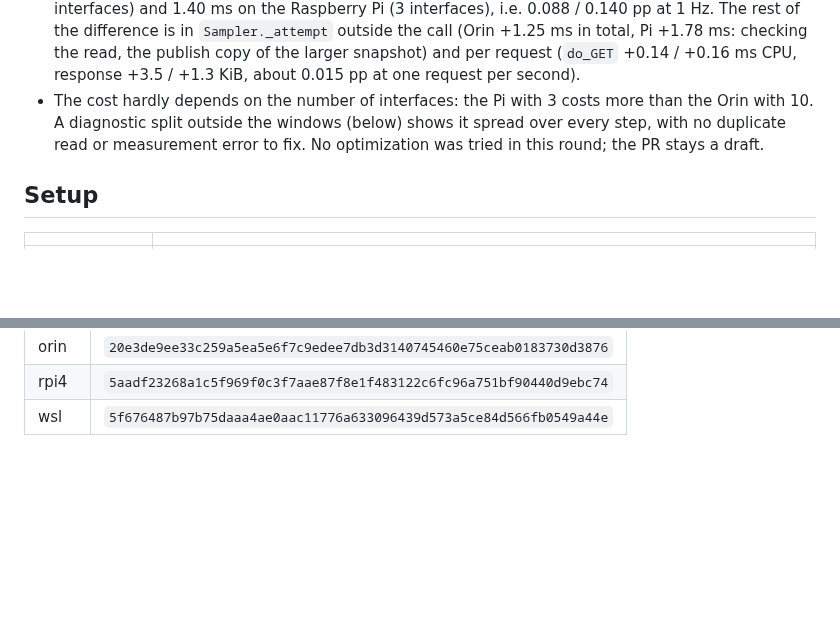
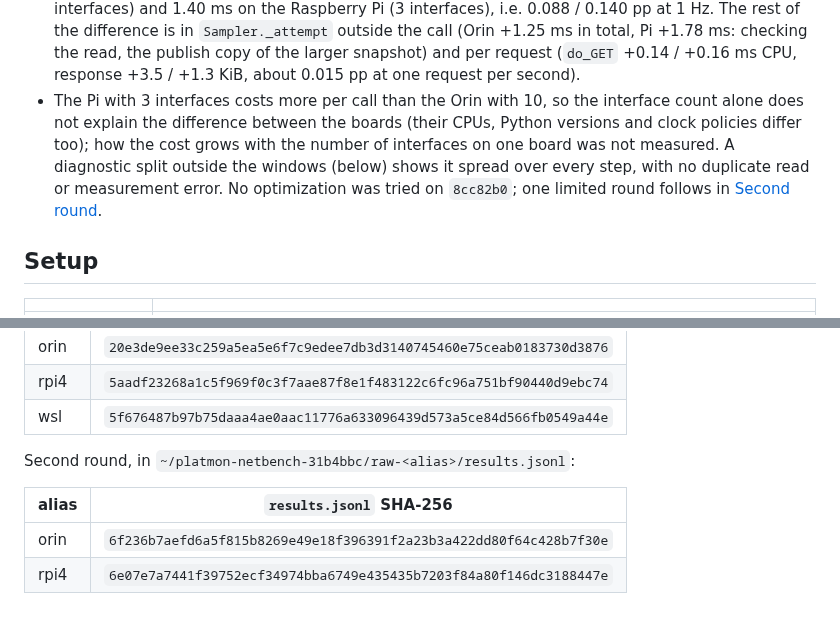
Before and after one commit to jwsung91/platmon, a Markdown page: docs/performance/network-product.md, 2 parts joined by grey strips. Drawn GitHub-style; blank space fills up the shorter version.

```diff
--- a/docs/performance/network-product.md
+++ b/docs/performance/network-product.md
@@ -24,9 +24,12 @@ a prediction or a pass.
   rest of the difference is in `Sampler._attempt` outside the call (Orin +1.25 ms in total, Pi +1.78 ms:
   checking the read, the publish copy of the larger snapshot) and per request (`do_GET` +0.14 /
   +0.16 ms CPU, response +3.5 / +1.3 KiB, about 0.015 pp at one request per second).
-- The cost hardly depends on the number of interfaces: the Pi with 3 costs more than the Orin with 10.
-  A diagnostic split outside the windows (below) shows it spread over every step, with no duplicate
-  read or measurement error to fix. No optimization was tried in this round; the PR stays a draft.
+- The Pi with 3 interfaces costs more per call than the Orin with 10, so the interface count alone does
+  not explain the difference between the boards (their CPUs, Python versions and clock policies differ
+  too); how the cost grows with the number of interfaces on one board was not measured. A diagnostic
+  split outside the windows (below) shows it spread over every step, with no duplicate read or
+  measurement error. No optimization was tried on `8cc82b0`; one limited round follows in
+  [Second round](#second-round-31b4bbc).
 
 ## Setup
 
@@ -138,3 +181,10 @@ repository):
 | orin | `20e3de9ee33c259a5ea5e6f7c9edee7db3d3140745460e75ceab0183730d3876` |
 | rpi4 | `5aadf23268a1c5f969f0c3f7aae87f8e1f483122c6fc96a751bf90440d9ebc74` |
 | wsl | `5f676487b97b75daaa4ae0aac11776a633096439d573a5ce84d566fb0549a44e` |
+
+Second round, in `~/platmon-netbench-31b4bbc/raw-<alias>/results.jsonl`:
+
+| alias | `results.jsonl` SHA-256 |
+| --- | --- |
+| orin | `6f236b7aefd6a5f815b8269e49e18f396391f2a23b3a422dd80f64c428b7f30e` |
+| rpi4 | `6e07e7a7441f39752ecf34974bba6749e435435b7203f84a80f146dc3188447e` |
```
Also changed, not shown: other parts of docs/performance/network-product.md (+43 -3 lines).
